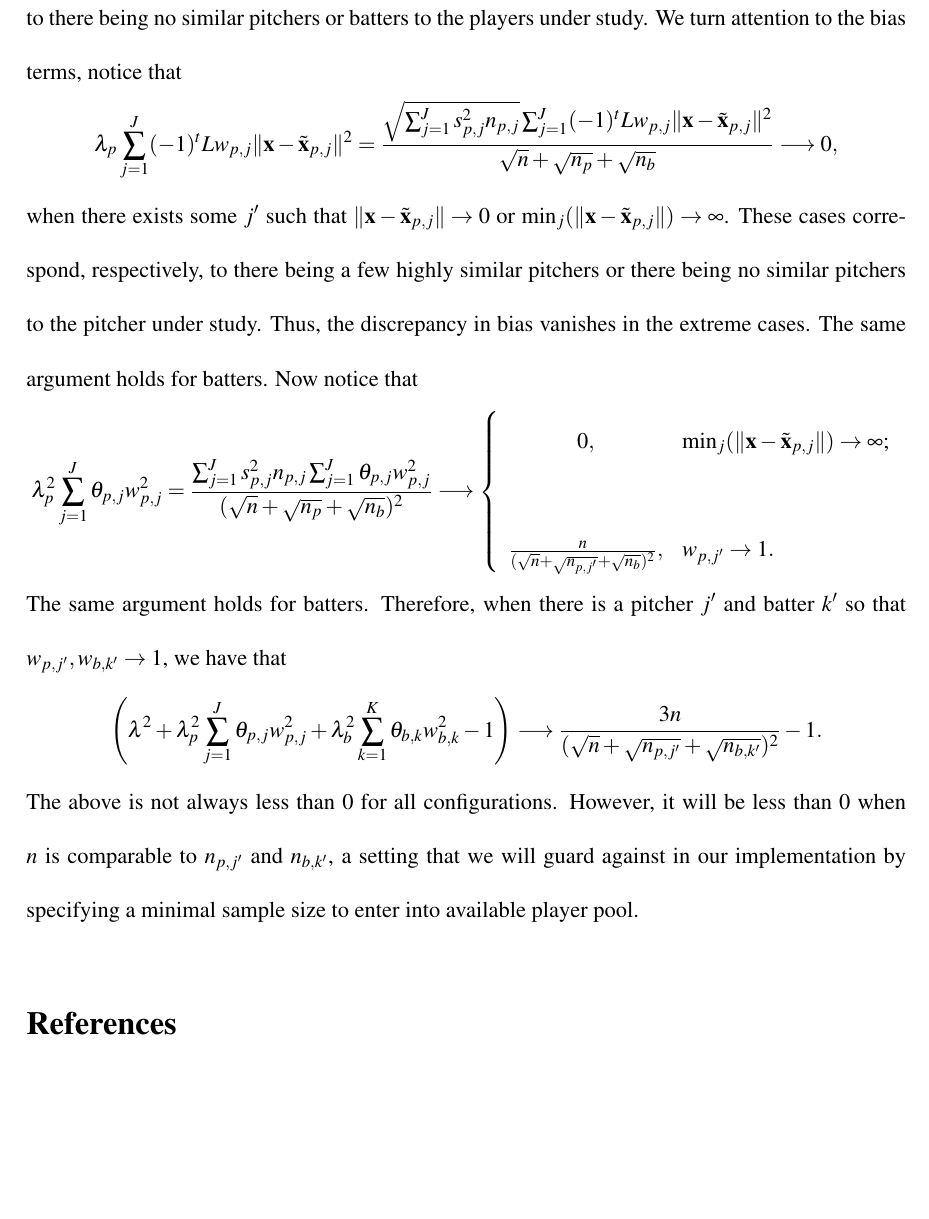
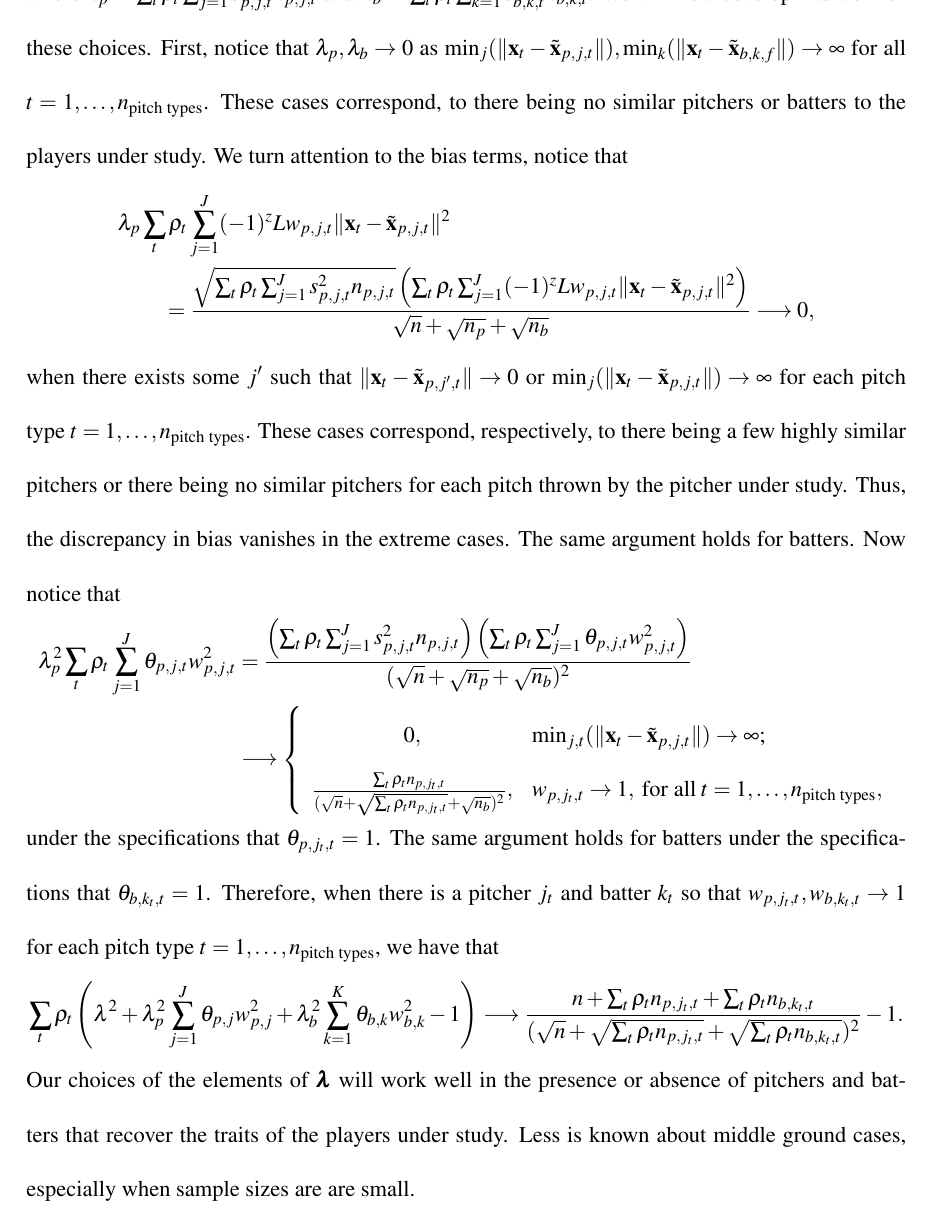
Before and after one commit to DEck13/baseball_research, a LaTeX paper (spraydists/seam.tex): part of page 21 of 23 before the commit and part of page 21 of 24 after it, cut at the place of the change, the shorter picture padded with empty space. Compiled offline with pdfLaTeX.

Commit message:
finished first draft of manuscript

```diff
--- a/spraydists/seam.tex
+++ b/spraydists/seam.tex
@@ -545,35 +537,37 @@ $$
   \lambda_p = \frac{\sqrt{n_p}}{\sqrt{n} + \sqrt{n_p} + \sqrt{n_b}}, \qquad
   \lambda_b = \frac{\sqrt{n_b}}{\sqrt{n} + \sqrt{n_p} + \sqrt{n_b}},
 $$
-where $n_p = \sum_{j=1}^J s_{p,j}^2n_{p,j}$ and $n_b = \sum_{k=1}^K s_{b,k}^2n_{b,k}$. We will now develop intuition for these choices. First, notice that $\lambda_p,\lambda_b \to 0$ as
-$\min_j(\|\x - \tilde\x_{p,j}\|), \min_k(\|\x - \tilde\x_{b,k}\|) \to \infty$. These cases correspond, to there being no similar pitchers or batters to the players under study. We turn attention to the bias terms, notice that
+where $n_p = \sum_t\rho_t\sum_{j=1}^J s_{p,j,t}^2n_{p,j,t}$ and $n_b = \sum_t\rho_t\sum_{k=1}^K s_{b,k,t}^2n_{b,k,t}$. We will now develop intuition for these choices. First, notice that $\lambda_p,\lambda_b \to 0$ as
+$\min_j(\|\x_t - \tilde\x_{p,j,t}\|), \min_k(\|\x_t - \tilde\x_{b,k,f}\|) \to \infty$ for all $t = 1,\ldots,n_{\text{pitch types}}$. These cases correspond, to there being no similar pitchers or batters to the players under study. We turn attention to the bias terms, notice that
+\begin{align*}
+  &\lambda_p\sum_t\rho_t \sum_{j=1}^J (-1)^z Lw_{p,j,t}\|\x_t - \tilde\x_{p,j,t}\|^2 \\
+    &\qquad= \frac{\sqrt{\sum_t\rho_t\sum_{j=1}^J s_{p,j,t}^2n_{p,j,t}}\left(\sum_t\rho_t
+      \sum_{j=1}^J (-1)^z Lw_{p,j,t}\|\x_t - \tilde\x_{p,j,t}\|^2\right)}
+      {\sqrt{n} + \sqrt{n_p} + \sqrt{n_b}} \longrightarrow 0,
+\end{align*}
+when there exists some $j'$ such that $\|\x_t - \tilde\x_{p,j',t}\| \to 0$ or $\min_j(\|\x_t - \tilde\x_{p,j,t}\|) \to \infty$ for each pitch type $t = 1,\ldots, n_{\text{pitch types}}$. These cases correspond, respectively, to there being a few highly similar pitchers or there being no similar pitchers for each pitch thrown by the pitcher under study. Thus, the discrepancy in bias vanishes in the extreme cases. The same argument holds for batters. Now notice that
+\begin{align*}
+  \lambda_p^2 \sum_t\rho_t\sum_{j=1}^J\theta_{p,j,t}w_{p,j,t}^2
+    &= \frac{\left(\sum_t\rho_t\sum_{j=1}^J s_{p,j,t}^2n_{p,j,t}\right)\left(\sum_t\rho_t\sum_{j=1}^J\theta_{p,j,t}w_{p,j,t}^2\right)}
+      {(\sqrt{n} + \sqrt{n_p} + \sqrt{n_b})^2} \\
+  & \longrightarrow
+      \left\{\begin{array}{cl}
+       0, & \min_{j,t}(\|\x_t - \tilde\x_{p,j,t}\|) \to \infty; \\
+         %& \\
+       \frac{\sum_t\rho_t n_{p,j_t,t}}
+         {(\sqrt{n} + \sqrt{\sum_t\rho_tn_{p,j_t,t}} + \sqrt{n_b})^2}, & w_{p,j_t,t} \to 1, \; \text{for all} \; t = 1,\ldots,n_{\text{pitch types}},
+      \end{array}\right.
+\end{align*}
+under the specifications that $\theta_{p,j_t,t} = 1$. The same argument holds for batters under the specifications that $\theta_{b,k_t,t} = 1$. Therefore, when there is a pitcher $j_t$ and batter $k_t$ so that  $w_{p,j_t,t},w_{b,k_t,t} \to 1$ for each pitch type $t = 1,\ldots,n_{\text{pitch types}}$, we have that
 $$
-  \lambda_p\sum_{j=1}^J (-1)^t Lw_{p,j}\|\x - \tilde\x_{p,j}\|^2
-    = \frac{\sqrt{\sum_{j=1}^J s_{p,j}^2n_{p,j}}
-      \sum_{j=1}^J (-1)^t Lw_{p,j}\|\x - \tilde\x_{p,j}\|^2}
-      {\sqrt{n} + \sqrt{n_p} + \sqrt{n_b}} \longrightarrow 0,
+  \sum_t\rho_t\left(\lambda^2 + \lambda_p^2 \sum_{j=1}^J \theta_{p,j}w_{p,j}^2
+    + \lambda_b^2 \sum_{k=1}^K \theta_{b,k}w_{b,k}^2 - 1\right) \longrightarrow
+    \frac{n + \sum_t\rho_tn_{p,j_t,t} + \sum_t\rho_tn_{b,k_t,t}}
+      {(\sqrt{n}
+        + \sqrt{\sum_t\rho_tn_{p,j_t,t}} + \sqrt{\sum_t\rho_tn_{b,k_t,t}})^2} - 1.
 $$
-when there exists some $j'$ such that $\|\x - \tilde\x_{p,j}\| \to 0$ or $\min_j(\|\x - \tilde\x_{p,j}\|) \to \infty$. These cases correspond, respectively, to there being a few highly similar pitchers or there being no similar pitchers to the pitcher under study. Thus, the discrepancy in bias vanishes in the extreme cases. The same argument holds for batters. Now notice that
-$$
-  \lambda_p^2 \sum_{j=1}^J\theta_{p,j}w_{p,j}^2
-    = \frac{\sum_{j=1}^J s_{p,j}^2n_{p,j}\sum_{j=1}^J\theta_{p,j}w_{p,j}^2}
-      {(\sqrt{n} + \sqrt{n_p} + \sqrt{n_b})^2} \longrightarrow
-      \left\{\begin{array}{cl}
-       0, & \min_j(\|\x - \tilde\x_{p,j}\|) \to \infty; \\
-         & \\
-       \frac{n}
-         {(\sqrt{n} + \sqrt{n_{p,j'}} + \sqrt{n_b})^2}, & w_{p,j'} \to 1.
-      \end{array}\right.
-$$
-The same argument holds for batters. Therefore, when there is a pitcher $j'$ and batter $k'$ so that  $w_{p,j'},w_{b,k'} \to 1$, we have that
-$$
-  \left(\lambda^2 + \lambda_p^2 \sum_{j=1}^J \theta_{p,j}w_{p,j}^2
-    + \lambda_b^2 \sum_{k=1}^K \theta_{b,k}w_{b,k}^2 - 1\right) \longrightarrow
-    \frac{3n}
-      {(\sqrt{n} + \sqrt{n_{p,j'}} + \sqrt{n_{b,k'}})^2} - 1.
-$$
-The above is not always less than 0 for all configurations. However, it will be less than 0 when $n$ is comparable to $n_{p,j'}$ and $n_{b,k'}$, a setting that we will guard against in our implementation by specifying a minimal sample size to enter into available player pool.
-
+%The above is not always less than 0 for all configurations. However, it will be less than 0 when $n$ is comparable to $n_{p,j'}$ and $n_{b,k'}$, a setting that we will guard against in our implementation by specifying a minimal sample size to enter into available player pool.
+Our choices of the elements of $\lambdabf$ will work well in the presence or absence of pitchers and batters that recover the traits of the players under study. Less is known about middle ground cases, especially when sample sizes are are small.
 
 \bibliographystyle{chicago}
 \bibliography{spray}
```
Also changed, not shown: spraydists/seam.pdf, spraydists/seam.tex (20 more changed lines).
